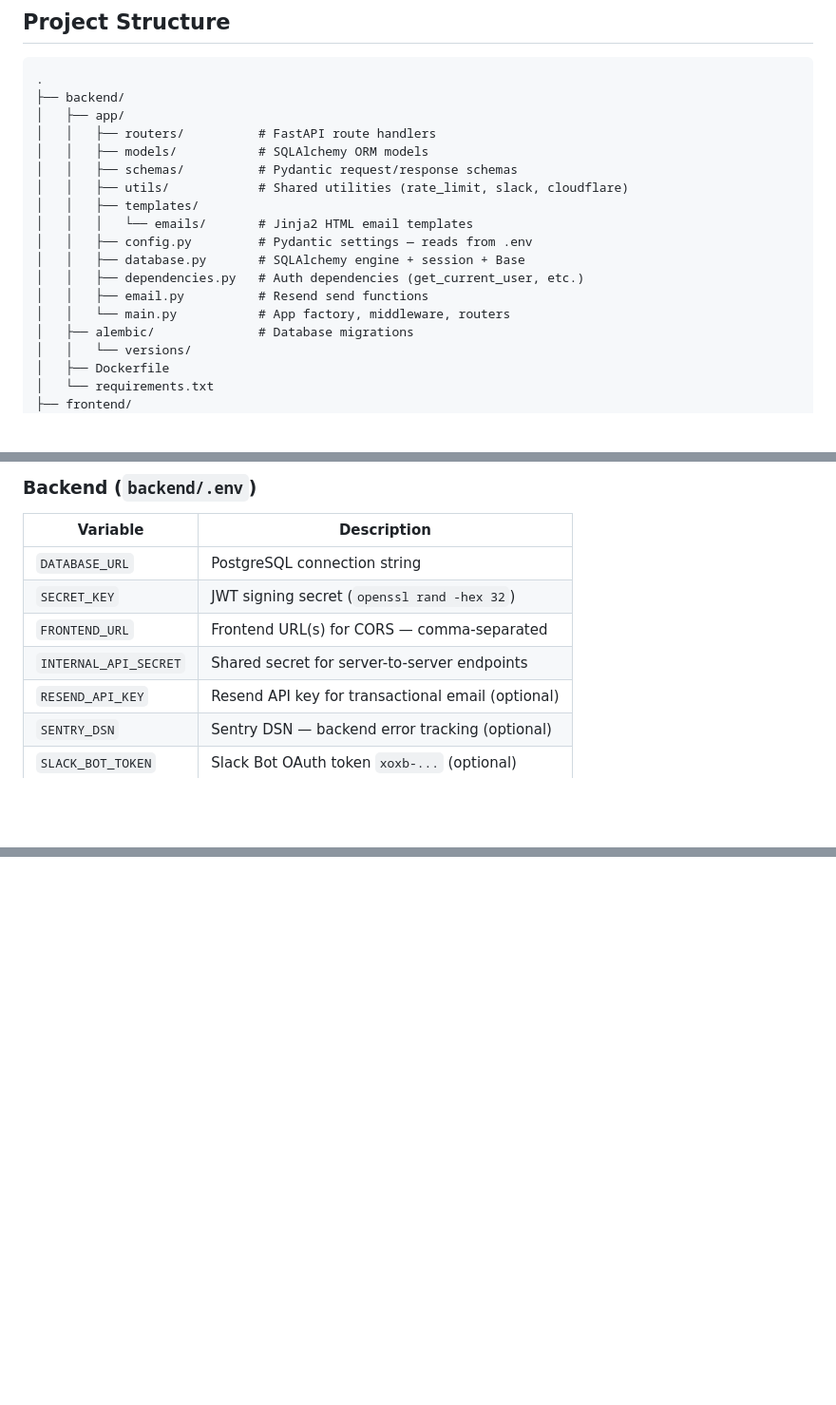
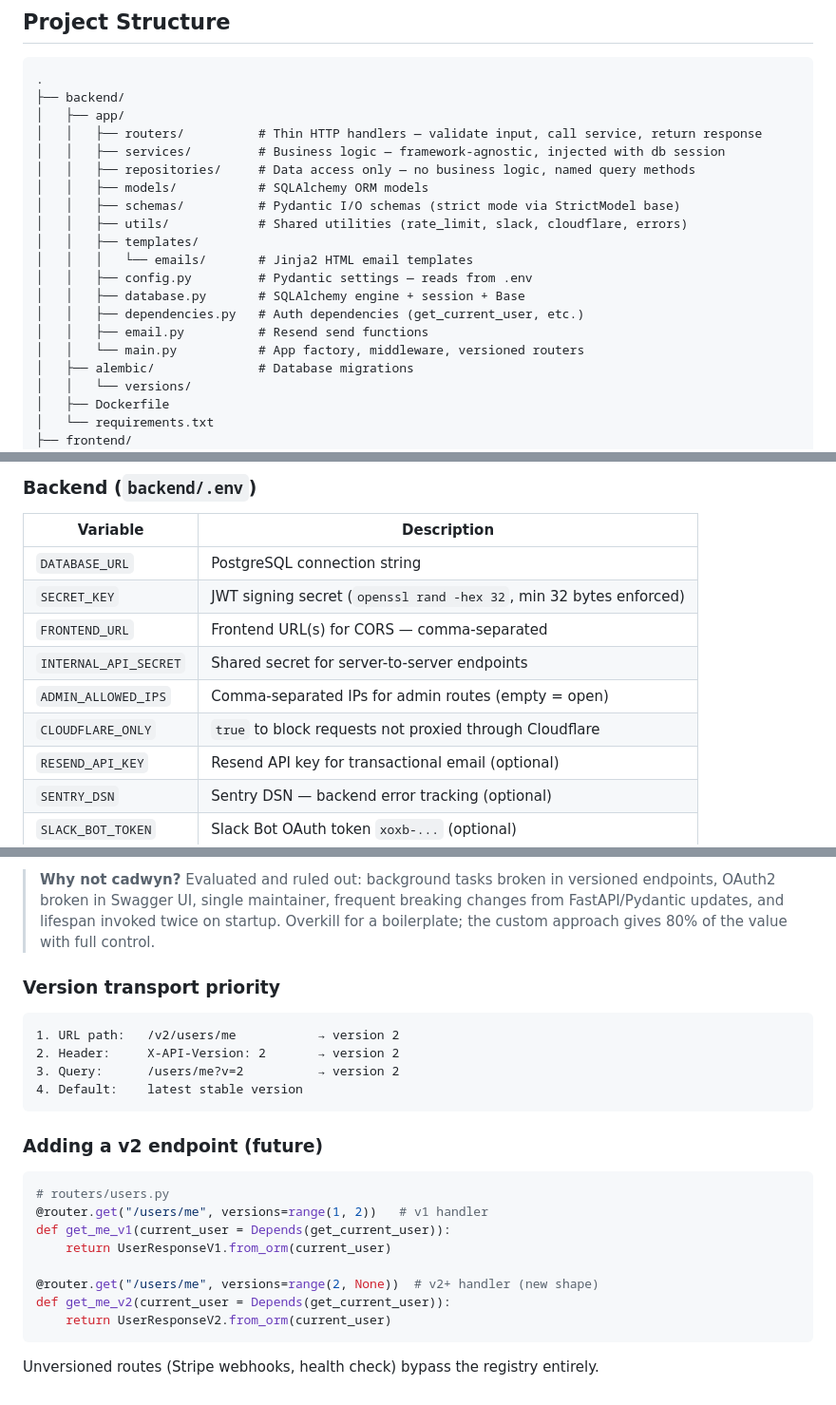
Before and after one commit to adelgadox/fastapi-nextjs-boilerplate, a Markdown page: README.md, 3 parts joined by grey strips. Shown at 95% size. Drawn GitHub-style; blank space fills up the shorter version.

````diff
--- a/README.md
+++ b/README.md
@@ -22,17 +22,19 @@
 .
 ├── backend/
 │   ├── app/
-│   │   ├── routers/          # FastAPI route handlers
+│   │   ├── routers/          # Thin HTTP handlers — validate input, call service, return response
+│   │   ├── services/         # Business logic — framework-agnostic, injected with db session
+│   │   ├── repositories/     # Data access only — no business logic, named query methods
 │   │   ├── models/           # SQLAlchemy ORM models
-│   │   ├── schemas/          # Pydantic request/response schemas
-│   │   ├── utils/            # Shared utilities (rate_limit, slack, cloudflare)
+│   │   ├── schemas/          # Pydantic I/O schemas (strict mode via StrictModel base)
+│   │   ├── utils/            # Shared utilities (rate_limit, slack, cloudflare, errors)
 │   │   ├── templates/
 │   │   │   └── emails/       # Jinja2 HTML email templates
 │   │   ├── config.py         # Pydantic settings — reads from .env
 │   │   ├── database.py       # SQLAlchemy engine + session + Base
 │   │   ├── dependencies.py   # Auth dependencies (get_current_user, etc.)
 │   │   ├── email.py          # Resend send functions
-│   │   └── main.py           # App factory, middleware, routers
+│   │   └── main.py           # App factory, middleware, versioned routers
 │   ├── alembic/              # Database migrations
 │   │   └── versions/
 │   ├── Dockerfile
@@ -101,9 +103,11 @@ See `.env.example` for all variables with descriptions.
 | Variable | Description |
 |----------|-------------|
 | `DATABASE_URL` | PostgreSQL connection string |
-| `SECRET_KEY` | JWT signing secret (`openssl rand -hex 32`) |
+| `SECRET_KEY` | JWT signing secret (`openssl rand -hex 32`, min 32 bytes enforced) |
 | `FRONTEND_URL` | Frontend URL(s) for CORS — comma-separated |
 | `INTERNAL_API_SECRET` | Shared secret for server-to-server endpoints |
+| `ADMIN_ALLOWED_IPS` | Comma-separated IPs for admin routes (empty = open) |
+| `CLOUDFLARE_ONLY` | `true` to block requests not proxied through Cloudflare |
 | `RESEND_API_KEY` | Resend API key for transactional email (optional) |
 | `SENTRY_DSN` | Sentry DSN — backend error tracking (optional) |
 | `SLACK_BOT_TOKEN` | Slack Bot OAuth token `xoxb-...` (optional) |
@@ -155,0 +206,25 @@ alembic downgrade -1
+> **Why not cadwyn?** Evaluated and ruled out: background tasks broken in versioned endpoints, OAuth2 broken in Swagger UI, single maintainer, frequent breaking changes from FastAPI/Pydantic updates, and lifespan invoked twice on startup. Overkill for a boilerplate; the custom approach gives 80% of the value with full control.
+
+### Version transport priority
+
+```
+1. URL path:   /v2/users/me           → version 2
+2. Header:     X-API-Version: 2       → version 2
+3. Query:      /users/me?v=2          → version 2
+4. Default:    latest stable version
+```
+
+### Adding a v2 endpoint (future)
+
+```python
+# routers/users.py
+@router.get("/users/me", versions=range(1, 2))   # v1 handler
+def get_me_v1(current_user = Depends(get_current_user)):
+    return UserResponseV1.from_orm(current_user)
+
+@router.get("/users/me", versions=range(2, None))  # v2+ handler (new shape)
+def get_me_v2(current_user = Depends(get_current_user)):
+    return UserResponseV2.from_orm(current_user)
+```
+
+Unversioned routes (Stripe webhooks, health check) bypass the registry entirely.
````
Also changed, not shown: other parts of README.md (+47 -1 lines).
